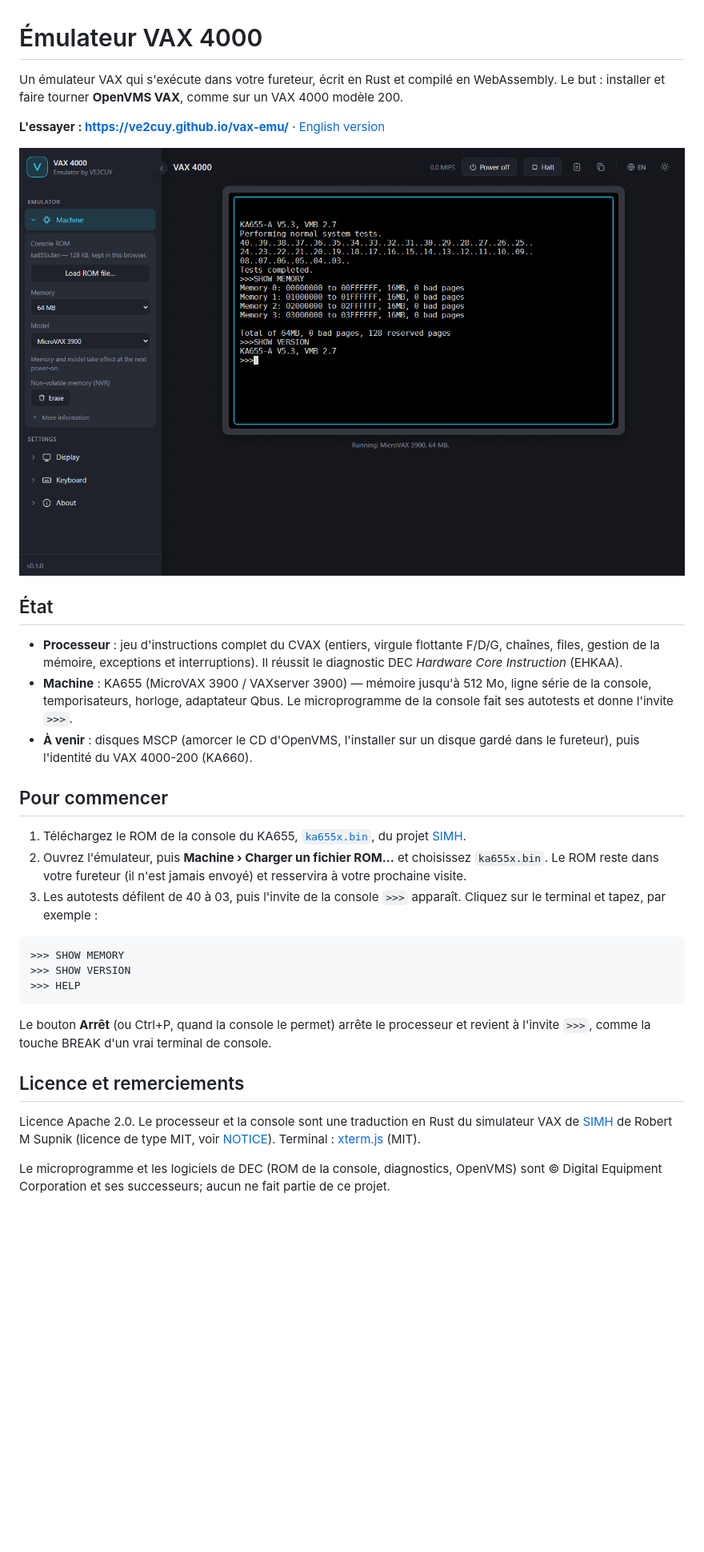
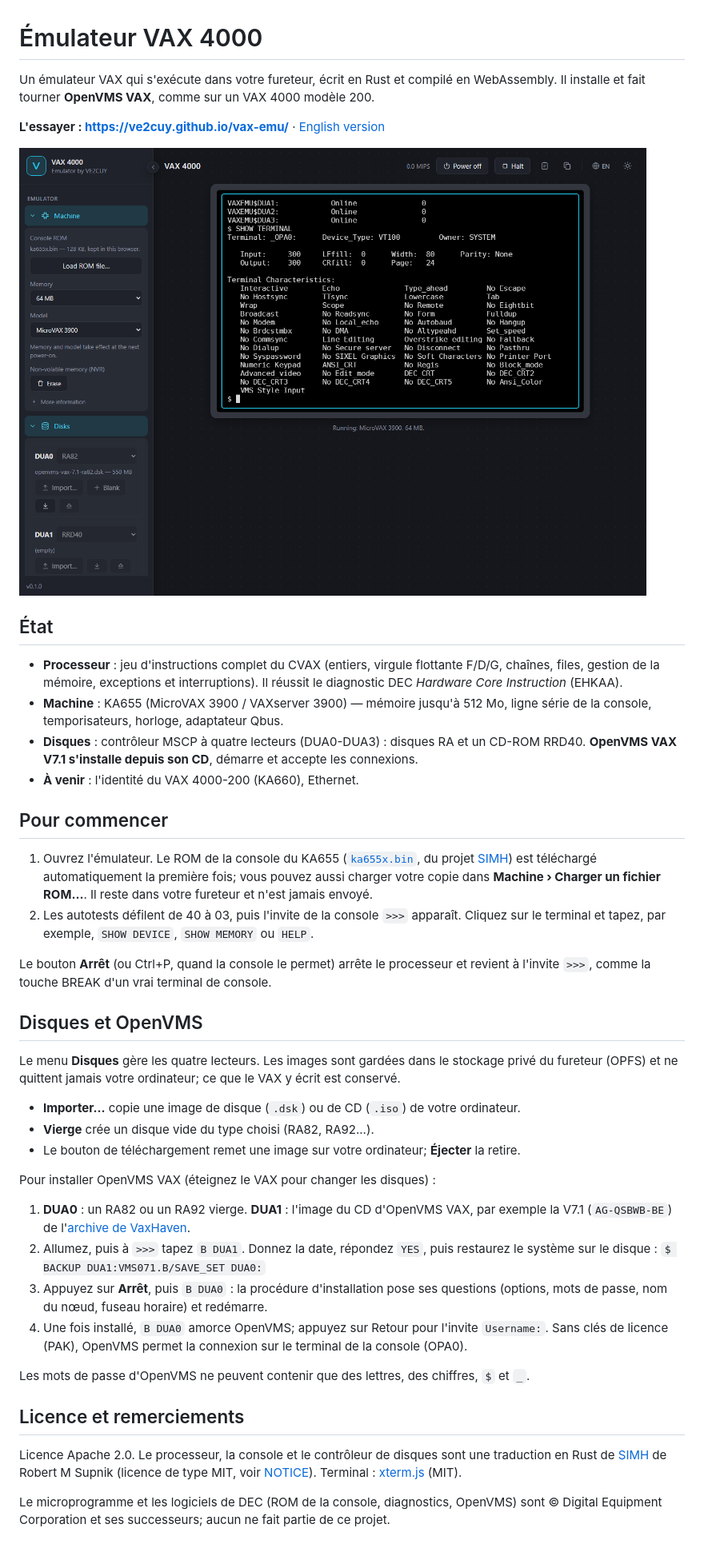
Before and after one commit to ve2cuy/vax-emu, a Markdown page: README_FR.md, the part around the change. Shown: that part at 80% size. GitHub-like rendering; pictures changed too: docs/screenshots/vms.png (added); blank space fills up the shorter version.

````diff
--- a/README_FR.md
+++ b/README_FR.md
@@ -1,12 +1,12 @@
 # Émulateur VAX 4000
 
 Un émulateur VAX qui s'exécute dans votre fureteur, écrit en Rust et compilé en
-WebAssembly. Le but : installer et faire tourner **OpenVMS VAX**, comme sur un VAX 4000
+WebAssembly. Il installe et fait tourner **OpenVMS VAX**, comme sur un VAX 4000
 modèle 200.
 
 **L'essayer : <https://ve2cuy.github.io/vax-emu/>** · [English version](README.md)
 
-![La console du KA655 après ses autotests](docs/screenshots/console.png)
+![OpenVMS VAX V7.1 dans le fureteur](docs/screenshots/vms.png)
 
 ## État
 
@@ -14,36 +14,54 @@ modèle 200.
   chaînes, files, gestion de la mémoire, exceptions et interruptions). Il réussit le
   diagnostic DEC *Hardware Core Instruction* (EHKAA).
 - **Machine** : KA655 (MicroVAX 3900 / VAXserver 3900) — mémoire jusqu'à 512 Mo, ligne
-  série de la console, temporisateurs, horloge, adaptateur Qbus. Le microprogramme de la
-  console fait ses autotests et donne l'invite `>>>`.
-- **À venir** : disques MSCP (amorcer le CD d'OpenVMS, l'installer sur un disque gardé
-  dans le fureteur), puis l'identité du VAX 4000-200 (KA660).
+  série de la console, temporisateurs, horloge, adaptateur Qbus.
+- **Disques** : contrôleur MSCP à quatre lecteurs (DUA0-DUA3) : disques RA et un CD-ROM
+  RRD40. **OpenVMS VAX V7.1 s'installe depuis son CD**, démarre et accepte les connexions.
+- **À venir** : l'identité du VAX 4000-200 (KA660), Ethernet.
 
 ## Pour commencer
 
-1. Téléchargez le ROM de la console du KA655,
-   [`ka655x.bin`](https://github.com/simh/simh/raw/master/VAX/ka655x.bin), du projet
-   [SIMH](https://github.com/simh/simh).
-2. Ouvrez l'émulateur, puis **Machine › Charger un fichier ROM…** et choisissez
-   `ka655x.bin`. Le ROM reste dans votre fureteur (il n'est jamais envoyé) et resservira à
-   votre prochaine visite.
-3. Les autotests défilent de 40 à 03, puis l'invite de la console `>>>` apparaît. Cliquez
-   sur le terminal et tapez, par exemple :
-
-```
->>> SHOW MEMORY
->>> SHOW VERSION
->>> HELP
-```
+1. Ouvrez l'émulateur. Le ROM de la console du KA655
+   ([`ka655x.bin`](https://github.com/simh/simh/raw/master/VAX/ka655x.bin), du projet
+   [SIMH](https://github.com/simh/simh)) est téléchargé automatiquement la première fois;
+   vous pouvez aussi charger votre copie dans **Machine › Charger un fichier ROM…**. Il
+   reste dans votre fureteur et n'est jamais envoyé.
+2. Les autotests défilent de 40 à 03, puis l'invite de la console `>>>` apparaît. Cliquez
+   sur le terminal et tapez, par exemple, `SHOW DEVICE`, `SHOW MEMORY` ou `HELP`.
 
 Le bouton **Arrêt** (ou Ctrl+P, quand la console le permet) arrête le processeur et
 revient à l'invite `>>>`, comme la touche BREAK d'un vrai terminal de console.
 
+## Disques et OpenVMS
+
+Le menu **Disques** gère les quatre lecteurs. Les images sont gardées dans le stockage
+privé du fureteur (OPFS) et ne quittent jamais votre ordinateur; ce que le VAX y écrit
+est conservé.
+
+- **Importer…** copie une image de disque (`.dsk`) ou de CD (`.iso`) de votre ordinateur.
+- **Vierge** crée un disque vide du type choisi (RA82, RA92...).
+- Le bouton de téléchargement remet une image sur votre ordinateur; **Éjecter** la retire.
+
+Pour installer OpenVMS VAX (éteignez le VAX pour changer les disques) :
+
+1. **DUA0** : un RA82 ou un RA92 vierge. **DUA1** : l'image du CD d'OpenVMS VAX, par
+   exemple la V7.1 (`AG-QSBWB-BE`) de l'[archive de VaxHaven](https://www.vaxhaven.com/CD_Image_Archive).
+2. Allumez, puis à `>>>` tapez `B DUA1`. Donnez la date, répondez `YES`, puis restaurez
+   le système sur le disque :
+   `$ BACKUP DUA1:VMS071.B/SAVE_SET DUA0:`
+3. Appuyez sur **Arrêt**, puis `B DUA0` : la procédure d'installation pose ses questions
+   (options, mots de passe, nom du nœud, fuseau horaire) et redémarre.
+4. Une fois installé, `B DUA0` amorce OpenVMS; appuyez sur Retour pour l'invite
+   `Username:`. Sans clés de licence (PAK), OpenVMS permet la connexion sur le terminal
+   de la console (OPA0).
+
+Les mots de passe d'OpenVMS ne peuvent contenir que des lettres, des chiffres, `$` et `_`.
+
 ## Licence et remerciements
 
-Licence Apache 2.0. Le processeur et la console sont une traduction en Rust du simulateur
-VAX de [SIMH](https://github.com/simh/simh) de Robert M Supnik (licence de type MIT, voir
-[NOTICE](NOTICE)). Terminal : [xterm.js](https://xtermjs.org/) (MIT).
+Licence Apache 2.0. Le processeur, la console et le contrôleur de disques sont une
+traduction en Rust de [SIMH](https://github.com/simh/simh) de Robert M Supnik (licence de
+type MIT, voir [NOTICE](NOTICE)). Terminal : [xterm.js](https://xtermjs.org/) (MIT).
 
 Le microprogramme et les logiciels de DEC (ROM de la console, diagnostics, OpenVMS) sont
 © Digital Equipment Corporation et ses successeurs; aucun ne fait partie de ce projet.
````
Also changed, not shown: README.md (+36 -19 lines), 10 other files.
